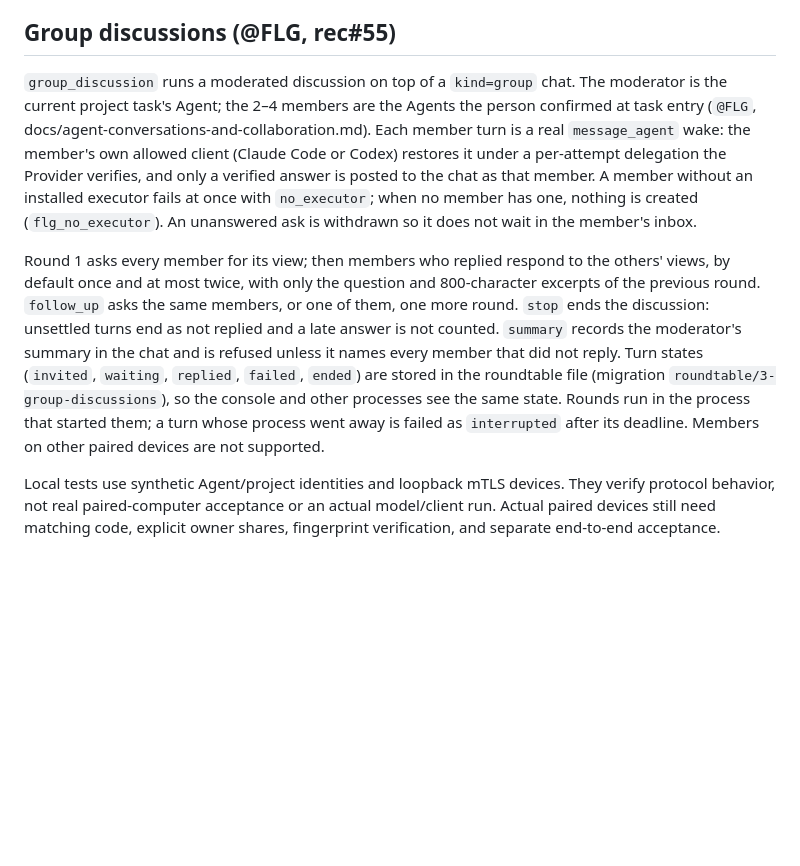
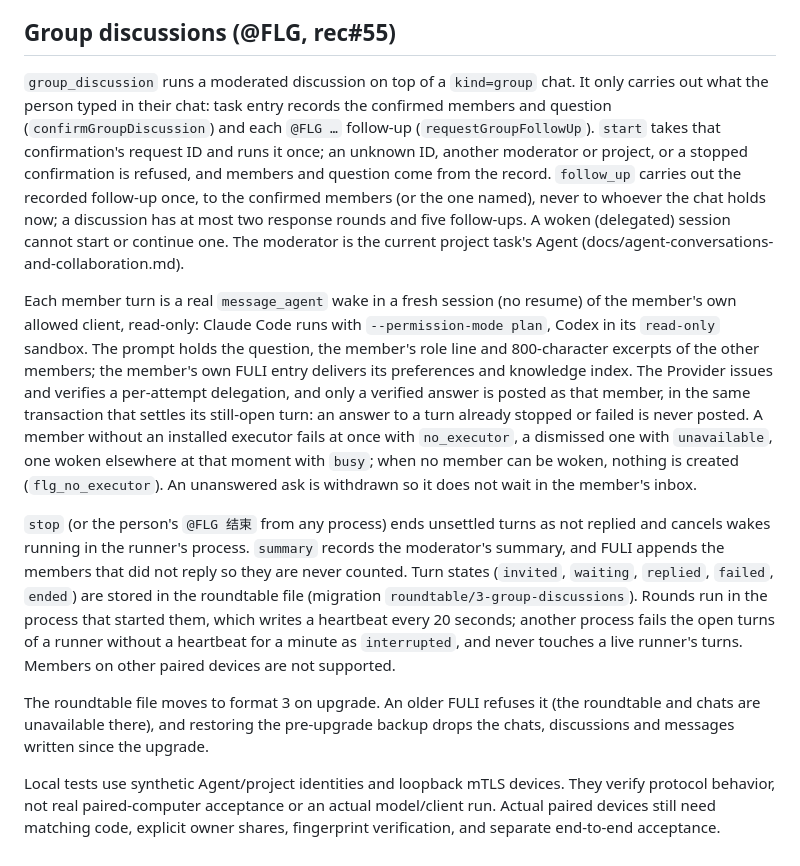
Before and after one commit to JevonsCode/fuli, a Markdown page: docs/agent-roundtable.md, the part around the change. Drawn GitHub-style; blank space fills up the shorter version.

```diff
--- a/docs/agent-roundtable.md
+++ b/docs/agent-roundtable.md
@@ -151,27 +151,44 @@ Unknown execution or unconfirmed cleanup keeps its safety hold.
 
 ## Group discussions (@FLG, rec#55)
 
-`group_discussion` runs a moderated discussion on top of a `kind=group` chat. The
-moderator is the current project task's Agent; the 2–4 members are the Agents the
-person confirmed at task entry (`@FLG`, docs/agent-conversations-and-collaboration.md).
-Each member turn is a real `message_agent` wake: the member's own allowed client
-(Claude Code or Codex) restores it under a per-attempt delegation the Provider
-verifies, and only a verified answer is posted to the chat as that member. A
-member without an installed executor fails at once with `no_executor`; when no
-member has one, nothing is created (`flg_no_executor`). An unanswered ask is
+`group_discussion` runs a moderated discussion on top of a `kind=group` chat. It
+only carries out what the person typed in their chat: task entry records the
+confirmed members and question (`confirmGroupDiscussion`) and each `@FLG …`
+follow-up (`requestGroupFollowUp`). `start` takes that confirmation's request ID
+and runs it once; an unknown ID, another moderator or project, or a stopped
+confirmation is refused, and members and question come from the record.
+`follow_up` carries out the recorded follow-up once, to the confirmed members (or
+the one named), never to whoever the chat holds now; a discussion has at most two
+response rounds and five follow-ups. A woken (delegated) session cannot start or
+continue one. The moderator is the current project task's Agent
+(docs/agent-conversations-and-collaboration.md).
+
+Each member turn is a real `message_agent` wake in a fresh session (no resume) of
+the member's own allowed client, read-only: Claude Code runs with
+`--permission-mode plan`, Codex in its `read-only` sandbox. The prompt holds the
+question, the member's role line and 800-character excerpts of the other members;
+the member's own FULI entry delivers its preferences and knowledge index. The
+Provider issues and verifies a per-attempt delegation, and only a verified answer
+is posted as that member, in the same transaction that settles its still-open
+turn: an answer to a turn already stopped or failed is never posted. A member
+without an installed executor fails at once with `no_executor`, a dismissed one
+with `unavailable`, one woken elsewhere at that moment with `busy`; when no member
+can be woken, nothing is created (`flg_no_executor`). An unanswered ask is
 withdrawn so it does not wait in the member's inbox.
 
-Round 1 asks every member for its view; then members who replied respond to the
-others' views, by default once and at most twice, with only the question and
-800-character excerpts of the previous round. `follow_up` asks the same members,
-or one of them, one more round. `stop` ends the discussion: unsettled turns end
-as not replied and a late answer is not counted. `summary` records the
-moderator's summary in the chat and is refused unless it names every member that
-did not reply. Turn states (`invited`, `waiting`, `replied`, `failed`, `ended`)
-are stored in the roundtable file (migration `roundtable/3-group-discussions`), so
-the console and other processes see the same state. Rounds run in the process
-that started them; a turn whose process went away is failed as `interrupted`
-after its deadline. Members on other paired devices are not supported.
+`stop` (or the person's `@FLG 结束` from any process) ends unsettled turns as not
+replied and cancels wakes running in the runner's process. `summary` records the
+moderator's summary, and FULI appends the members that did not reply so they are
+never counted. Turn states (`invited`, `waiting`, `replied`, `failed`, `ended`) are
+stored in the roundtable file (migration `roundtable/3-group-discussions`). Rounds
+run in the process that started them, which writes a heartbeat every 20 seconds;
+another process fails the open turns of a runner without a heartbeat for a minute
+as `interrupted`, and never touches a live runner's turns. Members on other paired
+devices are not supported.
+
+The roundtable file moves to format 3 on upgrade. An older FULI refuses it (the
+roundtable and chats are unavailable there), and restoring the pre-upgrade backup
+drops the chats, discussions and messages written since the upgrade.
 
 Local tests use synthetic Agent/project identities and loopback mTLS devices.
 They verify protocol behavior, not real paired-computer acceptance or an actual
```
Also changed, not shown: docs/agent-conversations-and-collaboration.md (+32 -19 lines), skills/operating-fuli/SKILL.md (+1 -1 lines).
